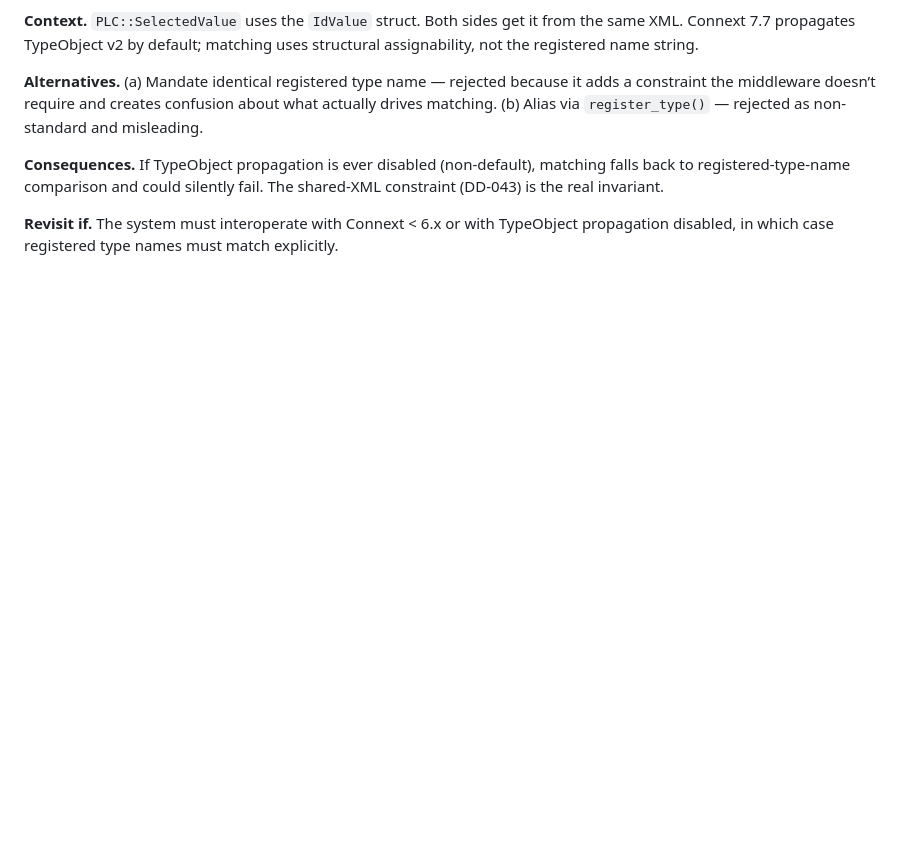
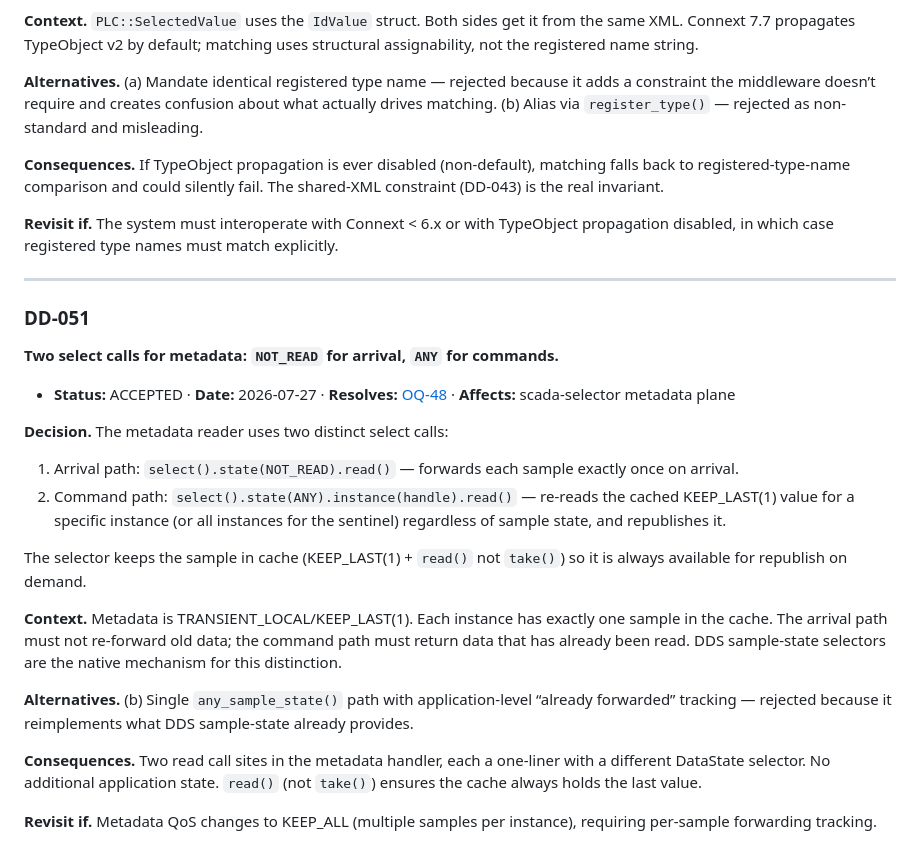
Before and after one commit to rtidgreenberg/scada_web, a Markdown page: docs/design-decisions.md, the part around the change. GitHub-like rendering; blank space fills up the shorter version.

Commit message:
DD-051: resolve OQ-48 — two select calls for metadata (NOT_READ vs ANY)

```diff
--- a/docs/design-decisions.md
+++ b/docs/design-decisions.md
@@ -2011,3 +2011,36 @@ fail. The shared-XML constraint (DD-043) is the real invariant.
 **Revisit if.** The system must interoperate with Connext < 6.x or with
 TypeObject propagation disabled, in which case registered type names must
 match explicitly.
+
+---
+
+### DD-051
+**Two select calls for metadata: `NOT_READ` for arrival, `ANY` for commands.**
+
+- **Status:** ACCEPTED · **Date:** 2026-07-27 · **Resolves:** [OQ-48](questions.md#oq-48) · **Affects:** scada-selector metadata plane
+
+**Decision.** The metadata reader uses two distinct select calls:
+1. Arrival path: `select().state(NOT_READ).read()` — forwards each sample
+   exactly once on arrival.
+2. Command path: `select().state(ANY).instance(handle).read()` — re-reads
+   the cached KEEP_LAST(1) value for a specific instance (or all instances
+   for the sentinel) regardless of sample state, and republishes it.
+
+The selector keeps the sample in cache (KEEP_LAST(1) + `read()` not `take()`)
+so it is always available for republish on demand.
+
+**Context.** Metadata is TRANSIENT_LOCAL/KEEP_LAST(1). Each instance has
+exactly one sample in the cache. The arrival path must not re-forward old
+data; the command path must return data that has already been read. DDS
+sample-state selectors are the native mechanism for this distinction.
+
+**Alternatives.** (b) Single `any_sample_state()` path with application-level
+“already forwarded” tracking — rejected because it reimplements what DDS
+sample-state already provides.
+
+**Consequences.** Two read call sites in the metadata handler, each a
+one-liner with a different DataState selector. No additional application
+state. `read()` (not `take()`) ensures the cache always holds the last value.
+
+**Revisit if.** Metadata QoS changes to KEEP_ALL (multiple samples per
+instance), requiring per-sample forwarding tracking.
```
Also changed, not shown: docs/questions.md (+5 -2 lines).
